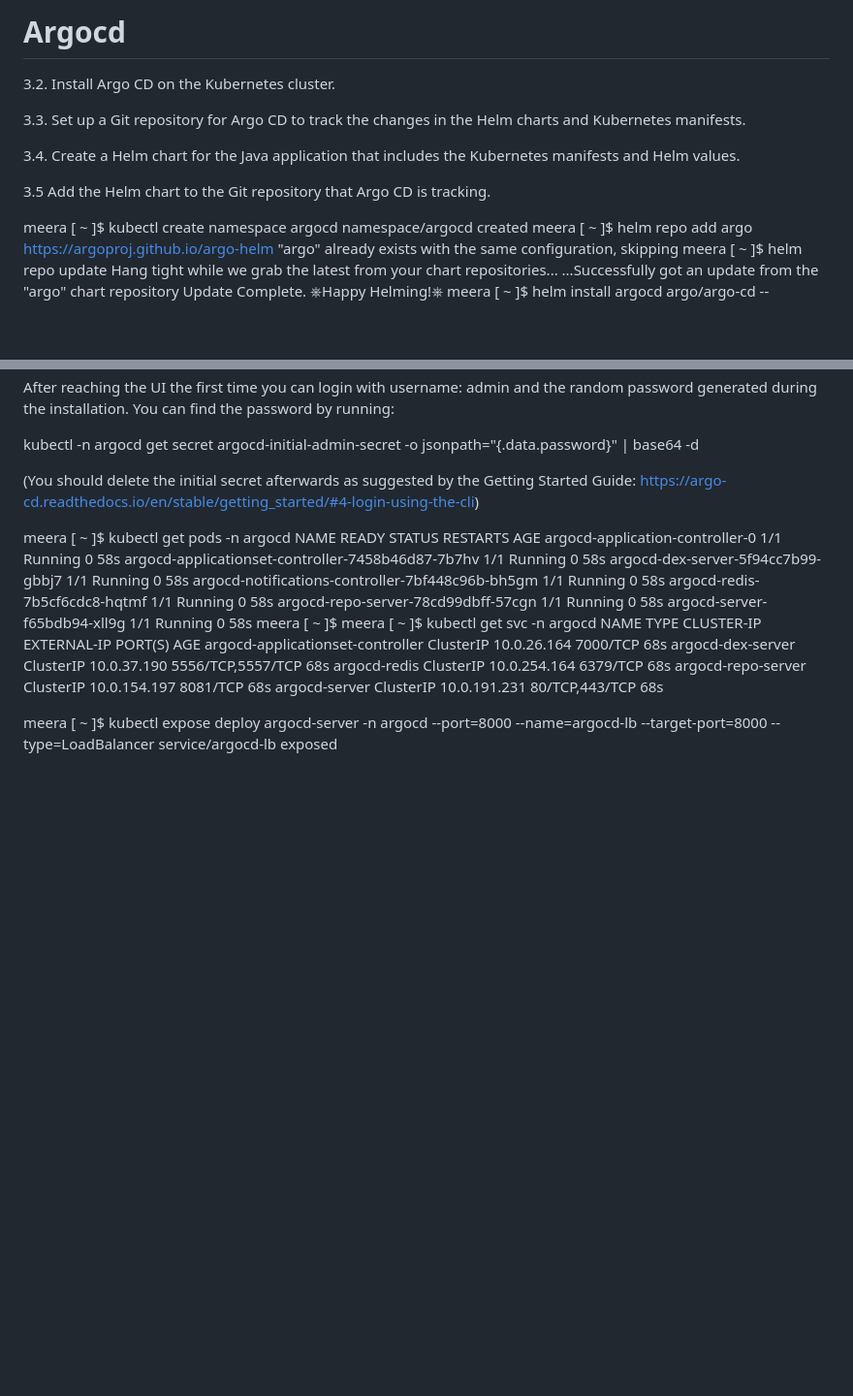
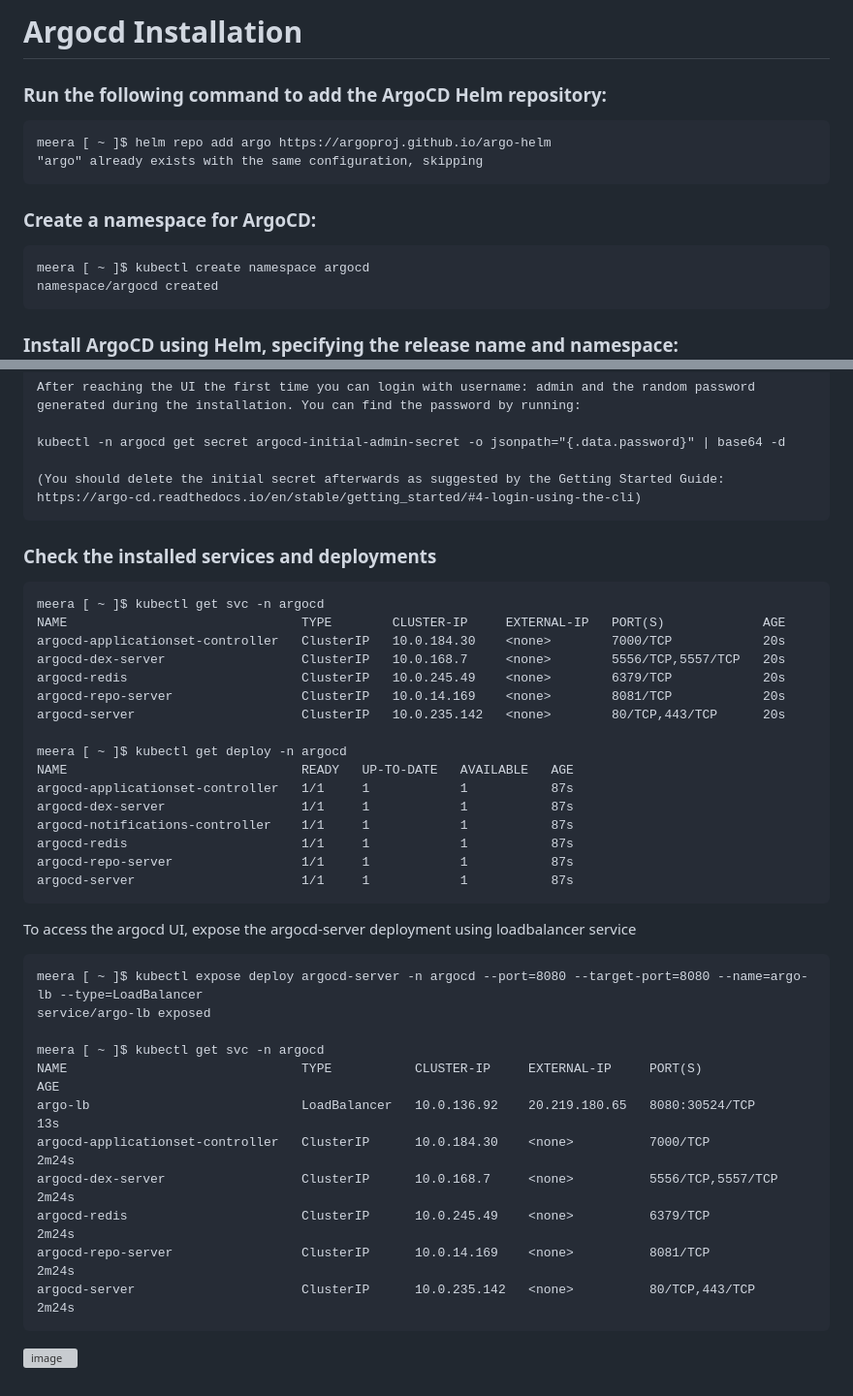
Before and after one commit to jananitework/devops45days-challenge, a Markdown page: cicd/ArgoCD/readme.md, 2 parts joined by grey strips. Shown at 97% size. Drawn GitHub-style; blank space fills up the shorter version; grey boxes are pictures that could not be loaded.

````diff
--- a/cicd/ArgoCD/readme.md
+++ b/cicd/ArgoCD/readme.md
@@ -1,21 +1,19 @@
-# Argocd
+# Argocd Installation
 
-3.2. Install Argo CD on the Kubernetes cluster.
+### Run the following command to add the ArgoCD Helm repository:
 
-3.3. Set up a Git repository for Argo CD to track the changes in the Helm charts and Kubernetes manifests.
+```
+meera [ ~ ]$ helm repo add argo https://argoproj.github.io/argo-helm
+"argo" already exists with the same configuration, skipping
+```
 
-3.4. Create a Helm chart for the Java application that includes the Kubernetes manifests and Helm values.
-
-3.5 Add the Helm chart to the Git repository that Argo CD is tracking.
-
-
+### Create a namespace for ArgoCD:
+```
 meera [ ~ ]$ kubectl create namespace argocd
 namespace/argocd created
-meera [ ~ ]$ helm repo add argo https://argoproj.github.io/argo-helm
-"argo" already exists with the same configuration, skipping
-meera [ ~ ]$ helm repo update
-Hang tight while we grab the latest from your chart repositories...
-...Successfully got an update from the "argo" chart repository
-Update Complete. ⎈Happy Helming!⎈
+```
+
+### Install ArgoCD using Helm, specifying the release name and namespace:
+```
 meera [ ~ ]$ helm install argocd argo/argo-cd --namespace argocd --create-namespace
 NAME: argocd
@@ -41,26 +39,42 @@ After reaching the UI the first time you can login with username: admin and the
 kubectl -n argocd get secret argocd-initial-admin-secret -o jsonpath="{.data.password}" | base64 -d
 
 (You should delete the initial secret afterwards as suggested by the Getting Started Guide: https://argo-cd.readthedocs.io/en/stable/getting_started/#4-login-using-the-cli)
+```
 
+### Check the installed services and deployments
 
-meera [ ~ ]$ kubectl get pods -n argocd
-NAME                                                READY   STATUS    RESTARTS   AGE
-argocd-application-controller-0                     1/1     Running   0          58s
-argocd-applicationset-controller-7458b46d87-7b7hv   1/1     Running   0          58s
-argocd-dex-server-5f94cc7b99-gbbj7                  1/1     Running   0          58s
-argocd-notifications-controller-7bf448c96b-bh5gm    1/1     Running   0          58s
-argocd-redis-7b5cf6cdc8-hqtmf                       1/1     Running   0          58s
-argocd-repo-server-78cd99dbff-57cgn                 1/1     Running   0          58s
-argocd-server-f65bdb94-xll9g                        1/1     Running   0          58s
-meera [ ~ ]$
+```
 meera [ ~ ]$ kubectl get svc -n argocd
 NAME                               TYPE        CLUSTER-IP     EXTERNAL-IP   PORT(S)             AGE
-argocd-applicationset-controller   ClusterIP   10.0.26.164    <none>        7000/TCP            68s
-argocd-dex-server                  ClusterIP   10.0.37.190    <none>        5556/TCP,5557/TCP   68s
-argocd-redis                       ClusterIP   10.0.254.164   <none>        6379/TCP            68s
-argocd-repo-server                 ClusterIP   10.0.154.197   <none>        8081/TCP            68s
-argocd-server                      ClusterIP   10.0.191.231   <none>        80/TCP,443/TCP      68s
+argocd-applicationset-controller   ClusterIP   10.0.184.30    <none>        7000/TCP            20s
+argocd-dex-server                  ClusterIP   10.0.168.7     <none>        5556/TCP,5557/TCP   20s
+argocd-redis                       ClusterIP   10.0.245.49    <none>        6379/TCP            20s
+argocd-repo-server                 ClusterIP   10.0.14.169    <none>        8081/TCP            20s
+argocd-server                      ClusterIP   10.0.235.142   <none>        80/TCP,443/TCP      20s
 
+meera [ ~ ]$ kubectl get deploy -n argocd
+NAME                               READY   UP-TO-DATE   AVAILABLE   AGE
+argocd-applicationset-controller   1/1     1            1           87s
+argocd-dex-server                  1/1     1            1           87s
+argocd-notifications-controller    1/1     1            1           87s
+argocd-redis                       1/1     1            1           87s
+argocd-repo-server                 1/1     1            1           87s
+argocd-server                      1/1     1            1           87s
+```
 
-meera [ ~ ]$ kubectl expose deploy argocd-server -n argocd --port=8000 --name=argocd-lb --target-port=8000 --type=LoadBalancer
-service/argocd-lb exposed
+To access the argocd UI, expose the argocd-server deployment using loadbalancer service
+
+```
+meera [ ~ ]$ kubectl expose deploy argocd-server -n argocd --port=8080 --target-port=8080 --name=argo-lb --type=LoadBalancer
+service/argo-lb exposed
+
+meera [ ~ ]$ kubectl get svc -n argocd
+NAME                               TYPE           CLUSTER-IP     EXTERNAL-IP     PORT(S)             AGE
+argo-lb                            LoadBalancer   10.0.136.92    20.219.180.65   8080:30524/TCP      13s
+argocd-applicationset-controller   ClusterIP      10.0.184.30    <none>          7000/TCP            2m24s
+argocd-dex-server                  ClusterIP      10.0.168.7     <none>          5556/TCP,5557/TCP   2m24s
+argocd-redis                       ClusterIP      10.0.245.49    <none>          6379/TCP            2m24s
+argocd-repo-server                 ClusterIP      10.0.14.169    <none>          8081/TCP            2m24s
+argocd-server                      ClusterIP      10.0.235.142   <none>          80/TCP,443/TCP      2m24s
+```
+![image](https://github.com/jananitework/devops45days-challenge/assets/136428700/970d37a0-76f5-49da-a3a6-a99898cbd06f)
````
Also changed, not shown: other parts of cicd/ArgoCD/readme.md (+1 -1 lines).
